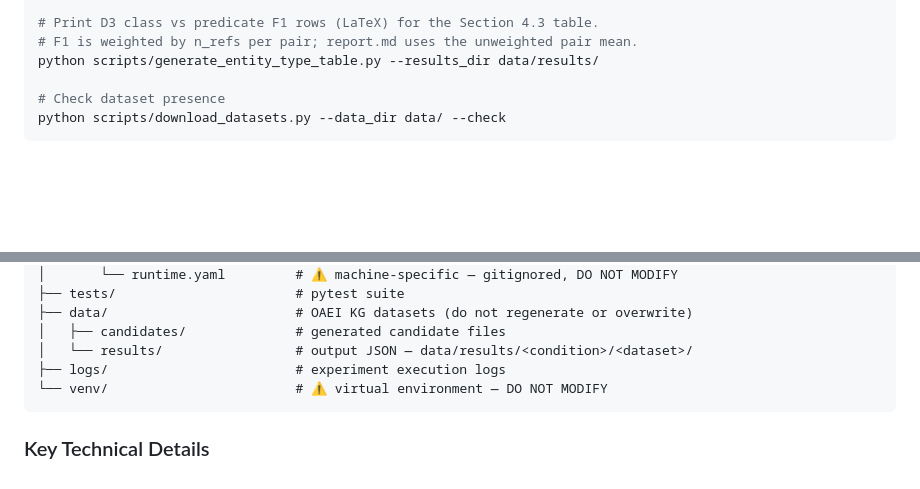
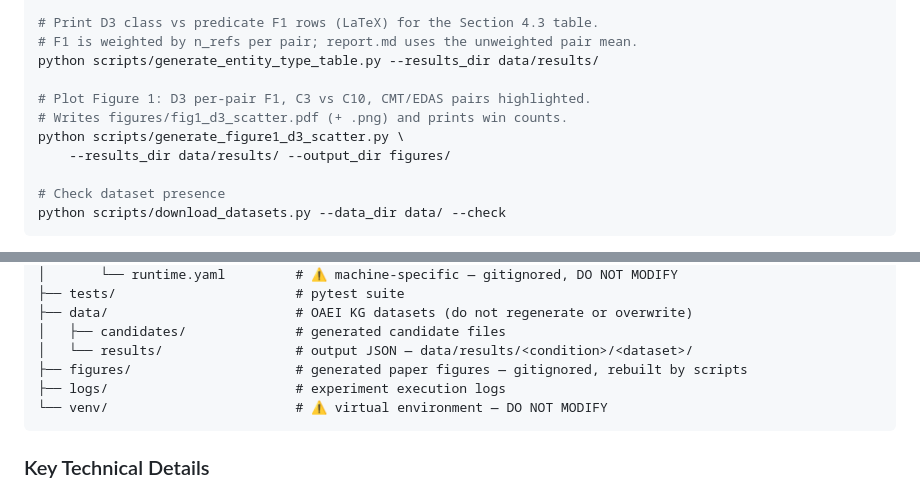
Before and after one commit to swntsvt/kgsemembed, a Markdown page: CLAUDE.md, 2 parts joined by grey strips. Drawn GitHub-style; blank space fills up the shorter version.

Commit message:
docs: document Figure 1 script and figures directory (#112)

````diff
--- a/CLAUDE.md
+++ b/CLAUDE.md
@@ -123,6 +123,11 @@ python scripts/compute_recall_at_20.py \
 # F1 is weighted by n_refs per pair; report.md uses the unweighted pair mean.
 python scripts/generate_entity_type_table.py --results_dir data/results/
 
+# Plot Figure 1: D3 per-pair F1, C3 vs C10, CMT/EDAS pairs highlighted.
+# Writes figures/fig1_d3_scatter.pdf (+ .png) and prints win counts.
+python scripts/generate_figure1_d3_scatter.py \
+    --results_dir data/results/ --output_dir figures/
+
 # Check dataset presence
 python scripts/download_datasets.py --data_dir data/ --check
 ```
@@ -204,6 +209,7 @@ kgsemembed/                      # repo root
 ├── data/                        # OAEI KG datasets (do not regenerate or overwrite)
 │   ├── candidates/              # generated candidate files
 │   └── results/                 # output JSON — data/results/<condition>/<dataset>/
+├── figures/                     # generated paper figures — gitignored, rebuilt by scripts
 ├── logs/                        # experiment execution logs
 └── venv/                        # ⚠️ virtual environment — DO NOT MODIFY
 ```
````
